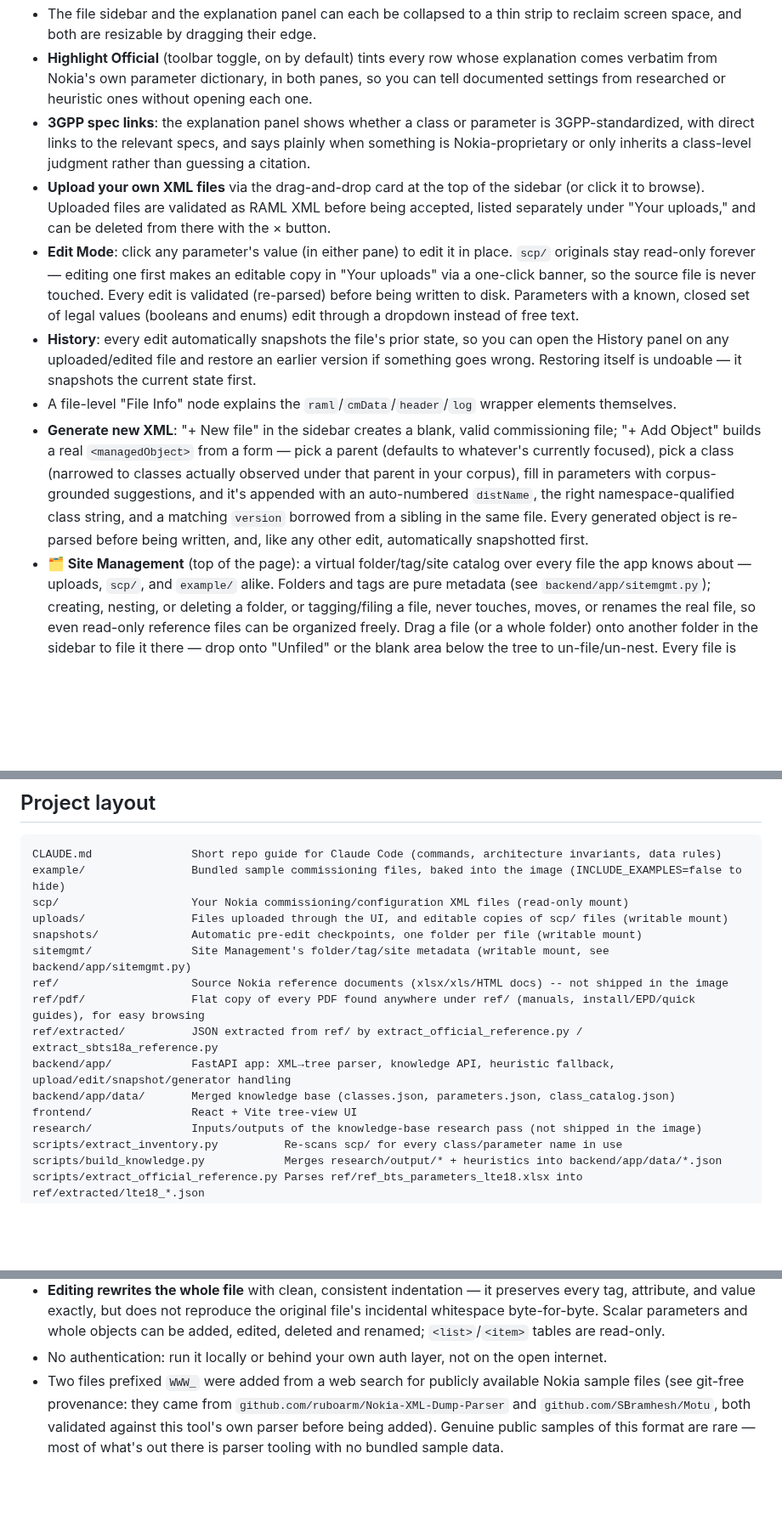
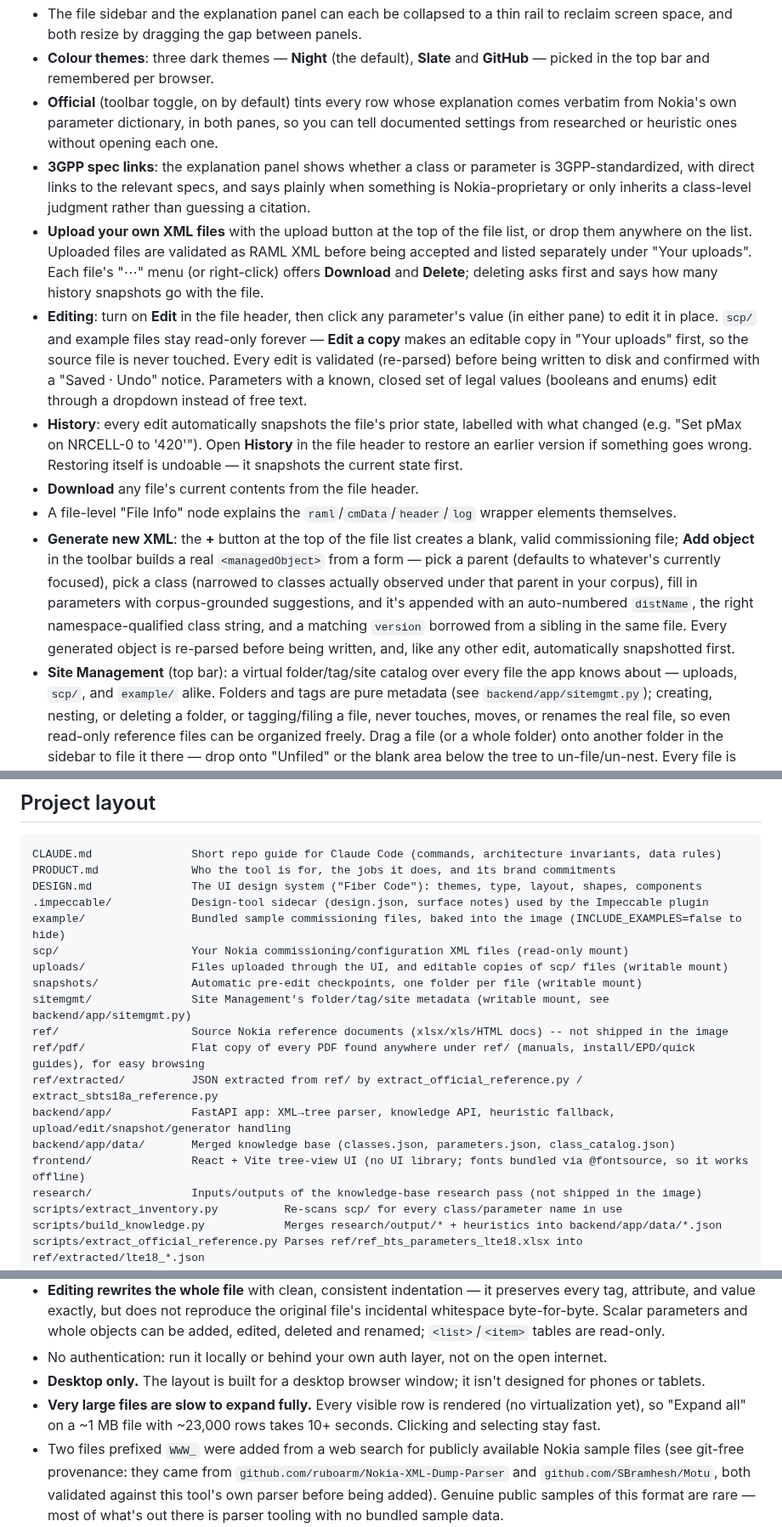
Before and after one commit to paulmataruso/nokia-xml-explorer, a Markdown page: README.md, 3 parts joined by grey strips. Shown at 85% size. Rendered like a GitHub page; blank space fills up the shorter version.

````diff
--- a/README.md
+++ b/README.md
@@ -73,40 +80,48 @@ you still need to set, tracked file-wide in the "Required Fields" panel.
 - The file sidebar and the explanation panel can each be collapsed to a thin
-  strip to reclaim screen space, and both are resizable by dragging their
-  edge.
-- **Highlight Official** (toolbar toggle, on by default) tints every row
-  whose explanation comes verbatim from Nokia's own parameter dictionary,
-  in both panes, so you can tell documented settings from researched or
-  heuristic ones without opening each one.
+  rail to reclaim screen space, and both resize by dragging the gap between
+  panels.
+- **Colour themes**: three dark themes — **Night** (the default), **Slate**
+  and **GitHub** — picked in the top bar and remembered per browser.
+- **Official** (toolbar toggle, on by default) tints every row whose
+  explanation comes verbatim from Nokia's own parameter dictionary, in both
+  panes, so you can tell documented settings from researched or heuristic
+  ones without opening each one.
 - **3GPP spec links**: the explanation panel shows whether a class or
   parameter is 3GPP-standardized, with direct links to the relevant
   specs, and says plainly when something is Nokia-proprietary or only
   inherits a class-level judgment rather than guessing a citation.
-- **Upload your own XML files** via the drag-and-drop card at the top of the
-  sidebar (or click it to browse). Uploaded files are validated as RAML XML
-  before being accepted, listed separately under "Your uploads," and can be
-  deleted from there with the × button.
-- **Edit Mode**: click any parameter's value (in either pane) to edit it in
-  place. `scp/` originals stay read-only forever — editing one first makes
-  an editable copy in "Your uploads" via a one-click banner, so the source
-  file is never touched. Every edit is validated (re-parsed) before being
-  written to disk. Parameters with a known, closed set of legal values
+- **Upload your own XML files** with the upload button at the top of the
+  file list, or drop them anywhere on the list. Uploaded files are validated
+  as RAML XML before being accepted and listed separately under "Your
+  uploads". Each file's "⋯" menu (or right-click) offers **Download** and
+  **Delete**; deleting asks first and says how many history snapshots go
+  with the file.
+- **Editing**: turn on **Edit** in the file header, then click any
+  parameter's value (in either pane) to edit it in place. `scp/` and example
+  files stay read-only forever — **Edit a copy** makes an editable copy in
+  "Your uploads" first, so the source file is never touched. Every edit is
+  validated (re-parsed) before being written to disk and confirmed with a
+  "Saved · Undo" notice. Parameters with a known, closed set of legal values
   (booleans and enums) edit through a dropdown instead of free text.
-- **History**: every edit automatically snapshots the file's prior state, so
-  you can open the History panel on any uploaded/edited file and restore an
-  earlier version if something goes wrong. Restoring itself is undoable —
-  it snapshots the current state first.
+- **History**: every edit automatically snapshots the file's prior state,
+  labelled with what changed (e.g. "Set pMax on NRCELL-0 to '420'"). Open
+  **History** in the file header to restore an earlier version if something
+  goes wrong. Restoring itself is undoable — it snapshots the current state
+  first.
+- **Download** any file's current contents from the file header.
 - A file-level "File Info" node explains the `raml`/`cmData`/`header`/`log`
   wrapper elements themselves.
-- **Generate new XML**: "+ New file" in the sidebar creates a blank, valid
-  commissioning file; "+ Add Object" builds a real `<managedObject>` from a
-  form — pick a parent (defaults to whatever's currently focused), pick a
+- **Generate new XML**: the **+** button at the top of the file list creates
+  a blank, valid commissioning file; **Add object** in the toolbar builds a
+  real `<managedObject>` from a form — pick a parent (defaults to whatever's
+  currently focused), pick a
   class (narrowed to classes actually observed under that parent in your
   corpus), fill in parameters with corpus-grounded suggestions, and it's
   appended with an auto-numbered `distName`, the right namespace-qualified
   class string, and a matching `version` borrowed from a sibling in the same
   file. Every generated object is re-parsed before being written, and, like
   any other edit, automatically snapshotted first.
-- **🗂 Site Management** (top of the page): a virtual folder/tag/site
+- **Site Management** (top bar): a virtual folder/tag/site
   catalog over every file the app knows about — uploads, `scp/`, and
   `example/` alike. Folders and tags are pure metadata (see
   `backend/app/sitemgmt.py`); creating, nesting, or deleting a folder, or
@@ -378,6 +406,9 @@ anything longer-lived.
 
 ```
 CLAUDE.md               Short repo guide for Claude Code (commands, architecture invariants, data rules)
+PRODUCT.md              Who the tool is for, the jobs it does, and its brand commitments
+DESIGN.md               The UI design system ("Fiber Code"): themes, type, layout, shapes, components
+.impeccable/            Design-tool sidecar (design.json, surface notes) used by the Impeccable plugin
 example/                Bundled sample commissioning files, baked into the image (INCLUDE_EXAMPLES=false to hide)
 scp/                    Your Nokia commissioning/configuration XML files (read-only mount)
 uploads/                Files uploaded through the UI, and editable copies of scp/ files (writable mount)
@@ -388,7 +419,7 @@ ref/pdf/                Flat copy of every PDF found anywhere under ref/ (manual
 ref/extracted/          JSON extracted from ref/ by extract_official_reference.py / extract_sbts18a_reference.py
 backend/app/            FastAPI app: XML→tree parser, knowledge API, heuristic fallback, upload/edit/snapshot/generator handling
 backend/app/data/       Merged knowledge base (classes.json, parameters.json, class_catalog.json)
-frontend/               React + Vite tree-view UI
+frontend/               React + Vite tree-view UI (no UI library; fonts bundled via @fontsource, so it works offline)
 research/               Inputs/outputs of the knowledge-base research pass (not shipped in the image)
 scripts/extract_inventory.py          Re-scans scp/ for every class/parameter name in use
 scripts/build_knowledge.py            Merges research/output/* + heuristics into backend/app/data/*.json
@@ -444,6 +475,11 @@ they're offline tooling, not a runtime dependency of the app itself.
   renamed; `<list>`/`<item>` tables are read-only.
 - No authentication: run it locally or behind your own auth layer, not on
   the open internet.
+- **Desktop only.** The layout is built for a desktop browser window; it
+  isn't designed for phones or tablets.
+- **Very large files are slow to expand fully.** Every visible row is
+  rendered (no virtualization yet), so "Expand all" on a ~1 MB file with
+  ~23,000 rows takes 10+ seconds. Clicking and selecting stay fast.
 - Two files prefixed `WWW_` were added from a web search for publicly
   available Nokia sample files (see git-free provenance: they came from
   `github.com/ruboarm/Nokia-XML-Dump-Parser` and `github.com/SBramhesh/Motu`,
````
Also changed, not shown: other parts of README.md (+65 -45 lines), CLAUDE.md (+8 -3 lines), screenshots/main-page.png, screenshots/xml-edit.png.
